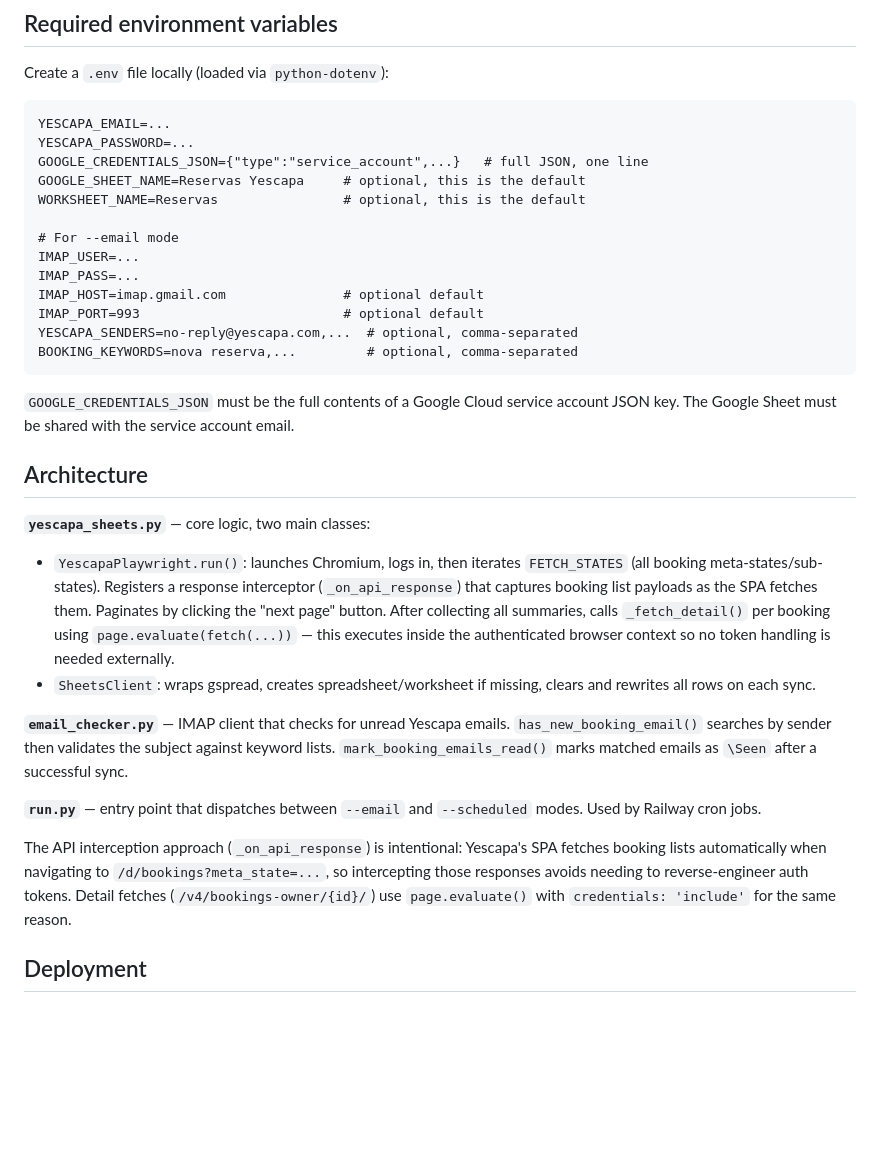
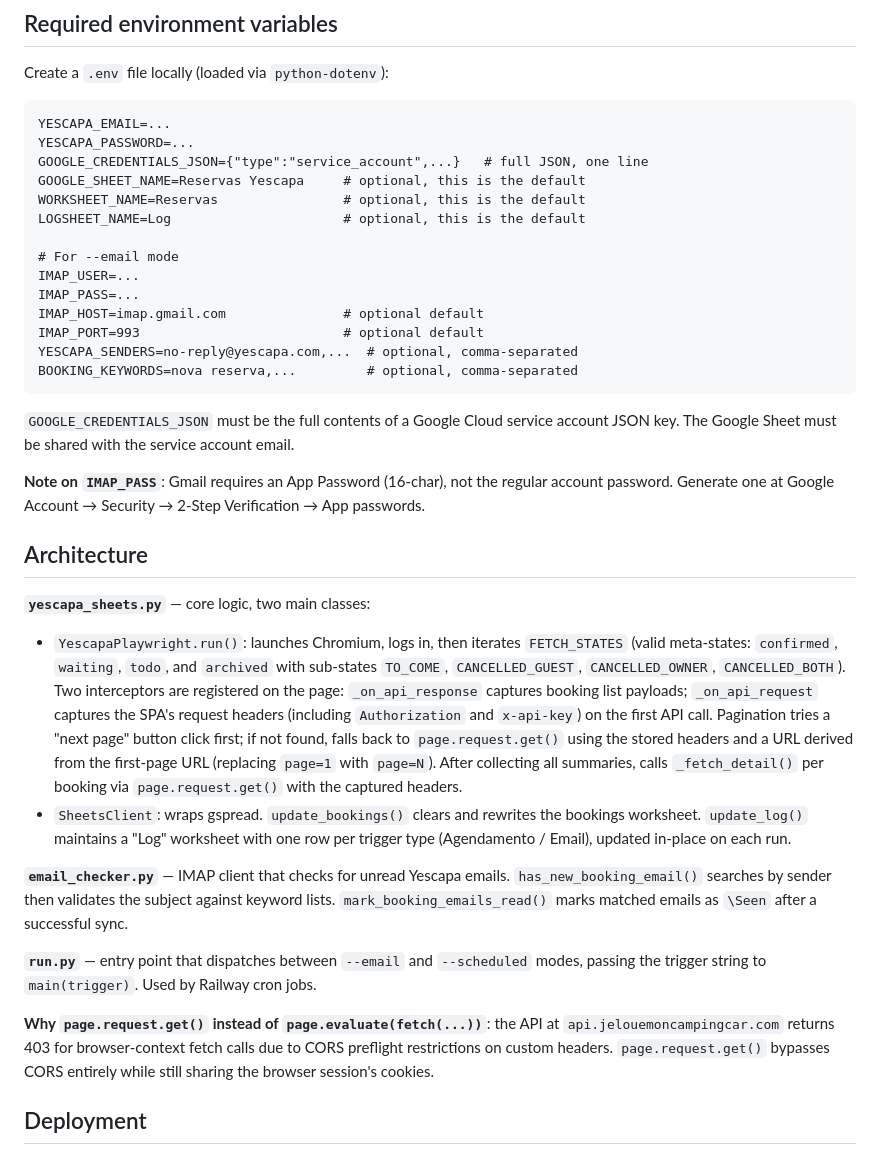
Before and after one commit to HavenNordis/yescapa-sheets, a Markdown page: CLAUDE.md, the part around the change. Drawn GitHub-style; blank space fills up the shorter version.

Commit message:
docs: actualizar CLAUDE.md com arquitectura e alterações de hoje
Co-Authored-By: Claude Sonnet 4.6 <noreply@anthropic.com>

```diff
--- a/CLAUDE.md
+++ b/CLAUDE.md
@@ -36,6 +36,7 @@ YESCAPA_PASSWORD=...
 GOOGLE_CREDENTIALS_JSON={"type":"service_account",...}   # full JSON, one line
 GOOGLE_SHEET_NAME=Reservas Yescapa     # optional, this is the default
 WORKSHEET_NAME=Reservas                # optional, this is the default
+LOGSHEET_NAME=Log                      # optional, this is the default
 
 # For --email mode
 IMAP_USER=...
@@ -48,18 +49,20 @@ BOOKING_KEYWORDS=nova reserva,...         # optional, comma-separated
 
 `GOOGLE_CREDENTIALS_JSON` must be the full contents of a Google Cloud service account JSON key. The Google Sheet must be shared with the service account email.
 
+**Note on `IMAP_PASS`**: Gmail requires an App Password (16-char), not the regular account password. Generate one at Google Account → Security → 2-Step Verification → App passwords.
+
 ## Architecture
 
 **`yescapa_sheets.py`** — core logic, two main classes:
 
-- `YescapaPlaywright.run()`: launches Chromium, logs in, then iterates `FETCH_STATES` (all booking meta-states/sub-states). Registers a response interceptor (`_on_api_response`) that captures booking list payloads as the SPA fetches them. Paginates by clicking the "next page" button. After collecting all summaries, calls `_fetch_detail()` per booking using `page.evaluate(fetch(...))` — this executes inside the authenticated browser context so no token handling is needed externally.
-- `SheetsClient`: wraps gspread, creates spreadsheet/worksheet if missing, clears and rewrites all rows on each sync.
+- `YescapaPlaywright.run()`: launches Chromium, logs in, then iterates `FETCH_STATES` (valid meta-states: `confirmed`, `waiting`, `todo`, and `archived` with sub-states `TO_COME`, `CANCELLED_GUEST`, `CANCELLED_OWNER`, `CANCELLED_BOTH`). Two interceptors are registered on the page: `_on_api_response` captures booking list payloads; `_on_api_request` captures the SPA's request headers (including `Authorization` and `x-api-key`) on the first API call. Pagination tries a "next page" button click first; if not found, falls back to `page.request.get()` using the stored headers and a URL derived from the first-page URL (replacing `page=1` with `page=N`). After collecting all summaries, calls `_fetch_detail()` per booking via `page.request.get()` with the captured headers.
+- `SheetsClient`: wraps gspread. `update_bookings()` clears and rewrites the bookings worksheet. `update_log()` maintains a "Log" worksheet with one row per trigger type (Agendamento / Email), updated in-place on each run.
 
 **`email_checker.py`** — IMAP client that checks for unread Yescapa emails. `has_new_booking_email()` searches by sender then validates the subject against keyword lists. `mark_booking_emails_read()` marks matched emails as `\Seen` after a successful sync.
 
-**`run.py`** — entry point that dispatches between `--email` and `--scheduled` modes. Used by Railway cron jobs.
+**`run.py`** — entry point that dispatches between `--email` and `--scheduled` modes, passing the trigger string to `main(trigger)`. Used by Railway cron jobs.
 
-The API interception approach (`_on_api_response`) is intentional: Yescapa's SPA fetches booking lists automatically when navigating to `/d/bookings?meta_state=...`, so intercepting those responses avoids needing to reverse-engineer auth tokens. Detail fetches (`/v4/bookings-owner/{id}/`) use `page.evaluate()` with `credentials: 'include'` for the same reason.
+**Why `page.request.get()` instead of `page.evaluate(fetch(...))`**: the API at `api.jelouemoncampingcar.com` returns 403 for browser-context fetch calls due to CORS preflight restrictions on custom headers. `page.request.get()` bypasses CORS entirely while still sharing the browser session's cookies.
 
 ## Deployment
 
```
